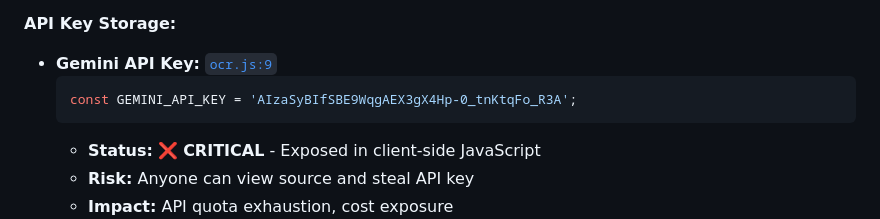
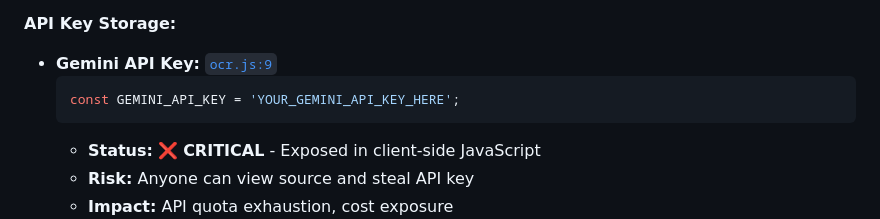
Before and after one commit to ThZihan/medVoice, a Markdown page: medicineList/plans/PROJECT_SECURITY_ANALYSIS_REPORT.md, the part around the change. Drawn GitHub-style.

Commit message:
fix(security): Remove exposed Google API keys from documentation files

````diff
--- a/medicineList/plans/PROJECT_SECURITY_ANALYSIS_REPORT.md
+++ b/medicineList/plans/PROJECT_SECURITY_ANALYSIS_REPORT.md
@@ -605,7 +605,7 @@ def login_view(request):
 **API Key Storage:**
 - **Gemini API Key:** [`ocr.js:9`](medicineList_generator/ocr.js:9)
   ```javascript
-  const GEMINI_API_KEY = 'AIzaSyBIfSBE9WqgAEX3gX4Hp-0_tnKtqFo_R3A';
+  const GEMINI_API_KEY = 'YOUR_GEMINI_API_KEY_HERE';
   ```
   - **Status:** ❌ **CRITICAL** - Exposed in client-side JavaScript
   - **Risk:** Anyone can view source and steal API key
````
Also changed, not shown: medicineList/plans/CRITICAL_FIXES_IMPLEMENTATION_PLAN.md (+1 -1 lines).
